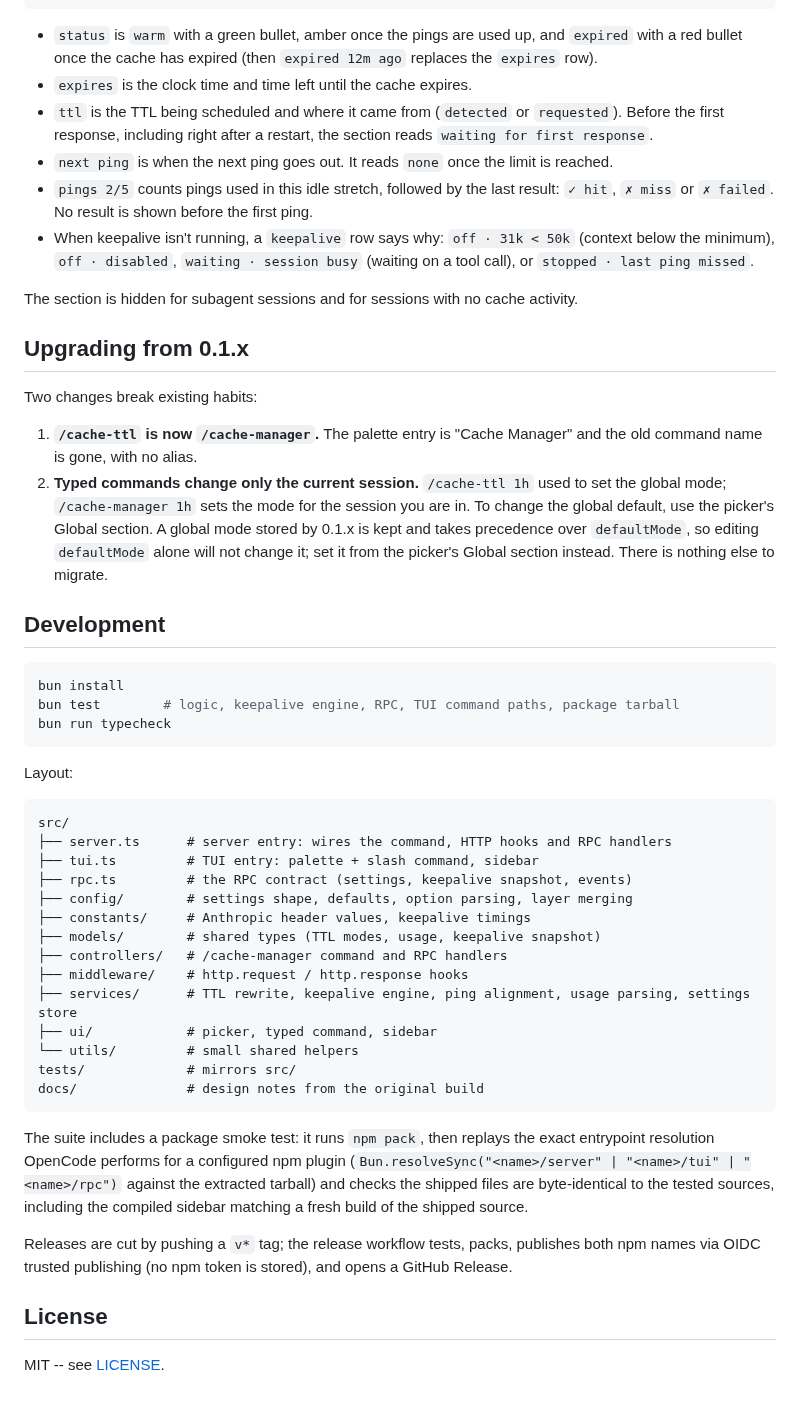
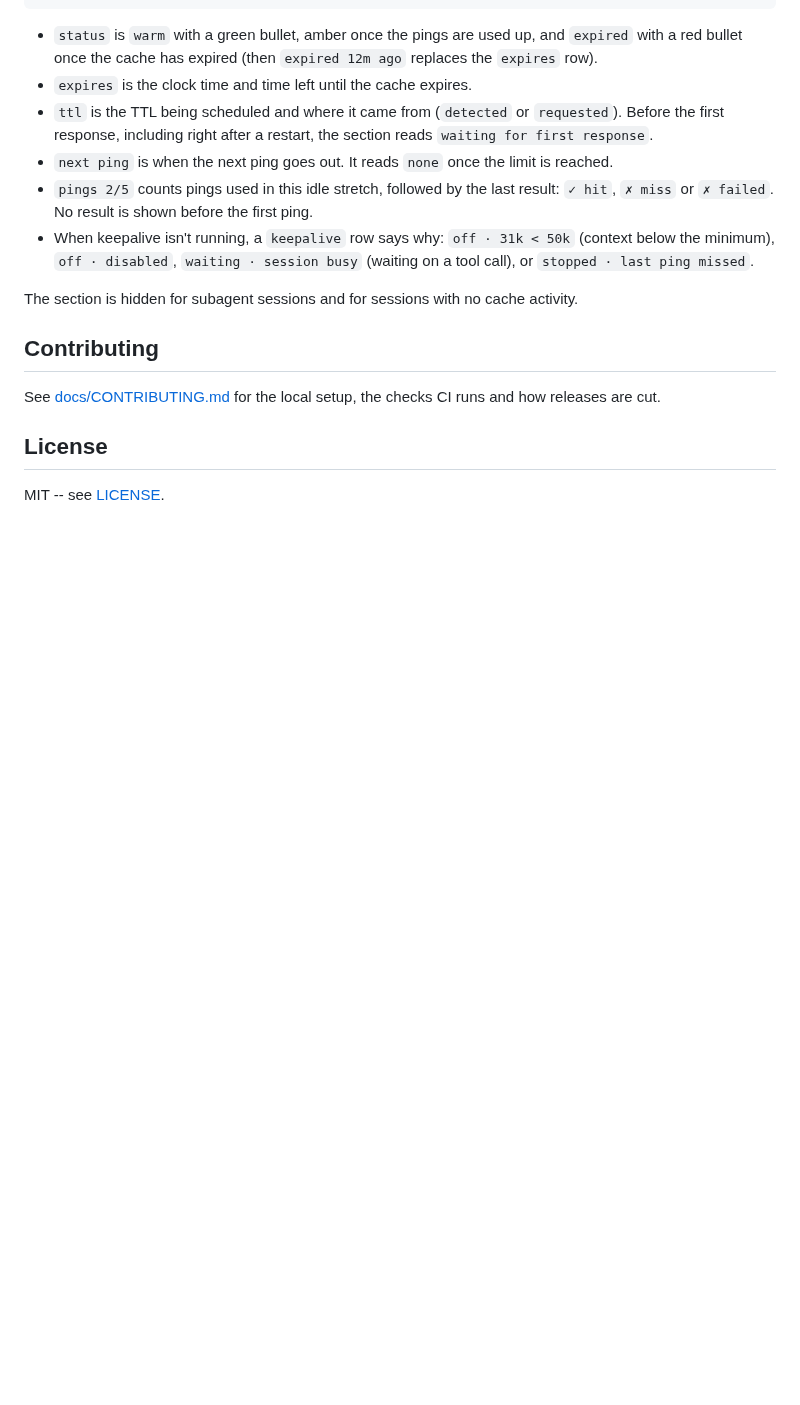
Before and after one commit to noppu-labs/opencode-cache-manager, a Markdown page: README.md, the part around one of its changes. Rendered like a GitHub page; blank space fills up the shorter version.

````diff
--- a/README.md
+++ b/README.md
@@ -197,43 +197,9 @@ Cache
 
 The section is hidden for subagent sessions and for sessions with no cache activity.
 
-## Upgrading from 0.1.x
+## Contributing
 
-Two changes break existing habits:
-
-1. **`/cache-ttl` is now `/cache-manager`.** The palette entry is "Cache Manager" and the old command name is gone, with no alias.
-2. **Typed commands change only the current session.** `/cache-ttl 1h` used to set the global mode; `/cache-manager 1h` sets the mode for the session you are in. To change the global default, use the picker's Global section. A global mode stored by 0.1.x is kept and takes precedence over `defaultMode`, so editing `defaultMode` alone will not change it; set it from the picker's Global section instead. There is nothing else to migrate.
-
-## Development
-
-```sh
-bun install
-bun test        # logic, keepalive engine, RPC, TUI command paths, package tarball
-bun run typecheck
-```
-
-Layout:
-
-```
-src/
-├── server.ts      # server entry: wires the command, HTTP hooks and RPC handlers
-├── tui.ts         # TUI entry: palette + slash command, sidebar
-├── rpc.ts         # the RPC contract (settings, keepalive snapshot, events)
-├── config/        # settings shape, defaults, option parsing, layer merging
-├── constants/     # Anthropic header values, keepalive timings
-├── models/        # shared types (TTL modes, usage, keepalive snapshot)
-├── controllers/   # /cache-manager command and RPC handlers
-├── middleware/    # http.request / http.response hooks
-├── services/      # TTL rewrite, keepalive engine, ping alignment, usage parsing, settings store
-├── ui/            # picker, typed command, sidebar
-└── utils/         # small shared helpers
-tests/             # mirrors src/
-docs/              # design notes from the original build
-```
-
-The suite includes a package smoke test: it runs `npm pack`, then replays the exact entrypoint resolution OpenCode performs for a configured npm plugin (`Bun.resolveSync("<name>/server" | "<name>/tui" | "<name>/rpc")` against the extracted tarball) and checks the shipped files are byte-identical to the tested sources, including the compiled sidebar matching a fresh build of the shipped source.
-
-Releases are cut by pushing a `v*` tag; the release workflow tests, packs, publishes both npm names via OIDC trusted publishing (no npm token is stored), and opens a GitHub Release.
+See [docs/CONTRIBUTING.md](docs/CONTRIBUTING.md) for the local setup, the checks CI runs and how releases are cut.
 
 ## License
 
````
Also changed, not shown: other parts of README.md (+38 -38 lines), CLAUDE.md (+1 -1 lines), docs/CONTRIBUTING.md (added, +76 -0 lines), docs/UPGRADE.md (added, +10 -0 lines), docs/plan-2026-10-15-anthropic-cache-ttl-toggle.md (deleted, +0 -152 lines), docs/images/sidebar.png (added).
